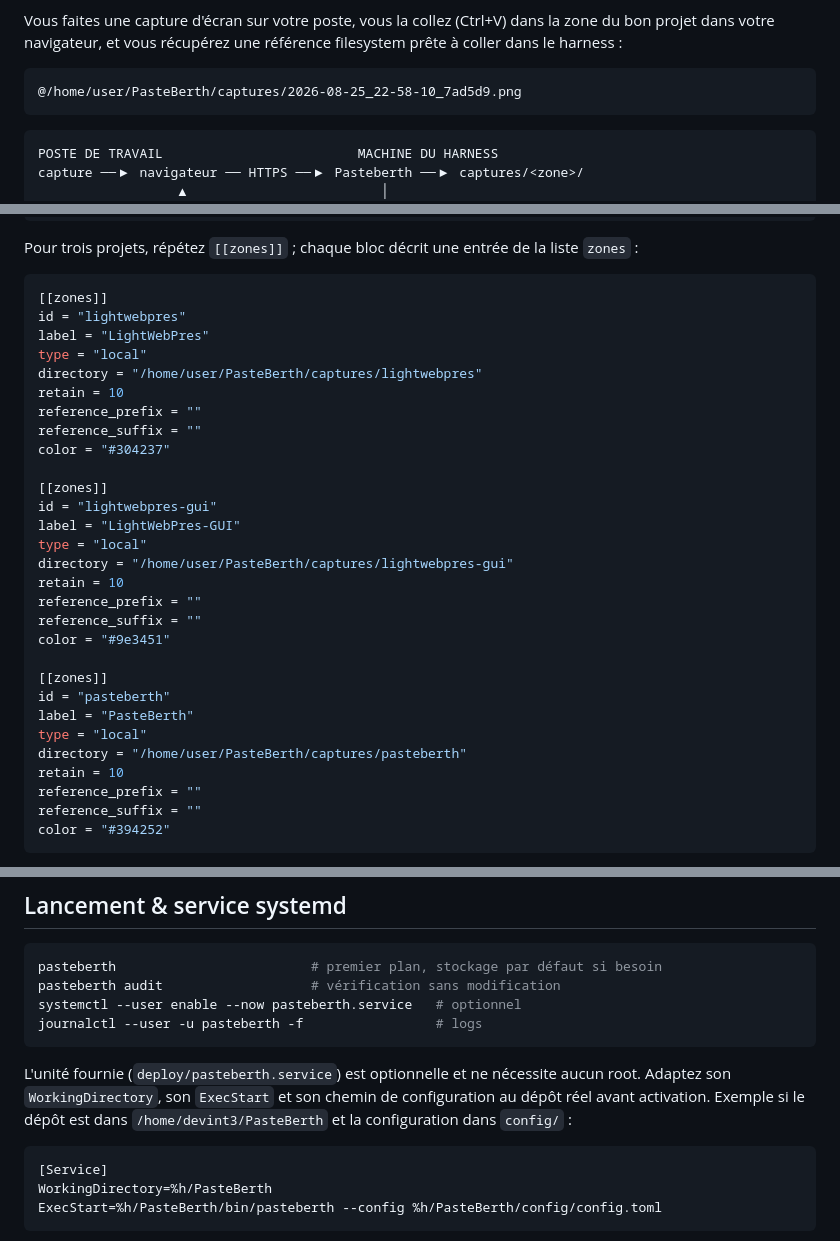
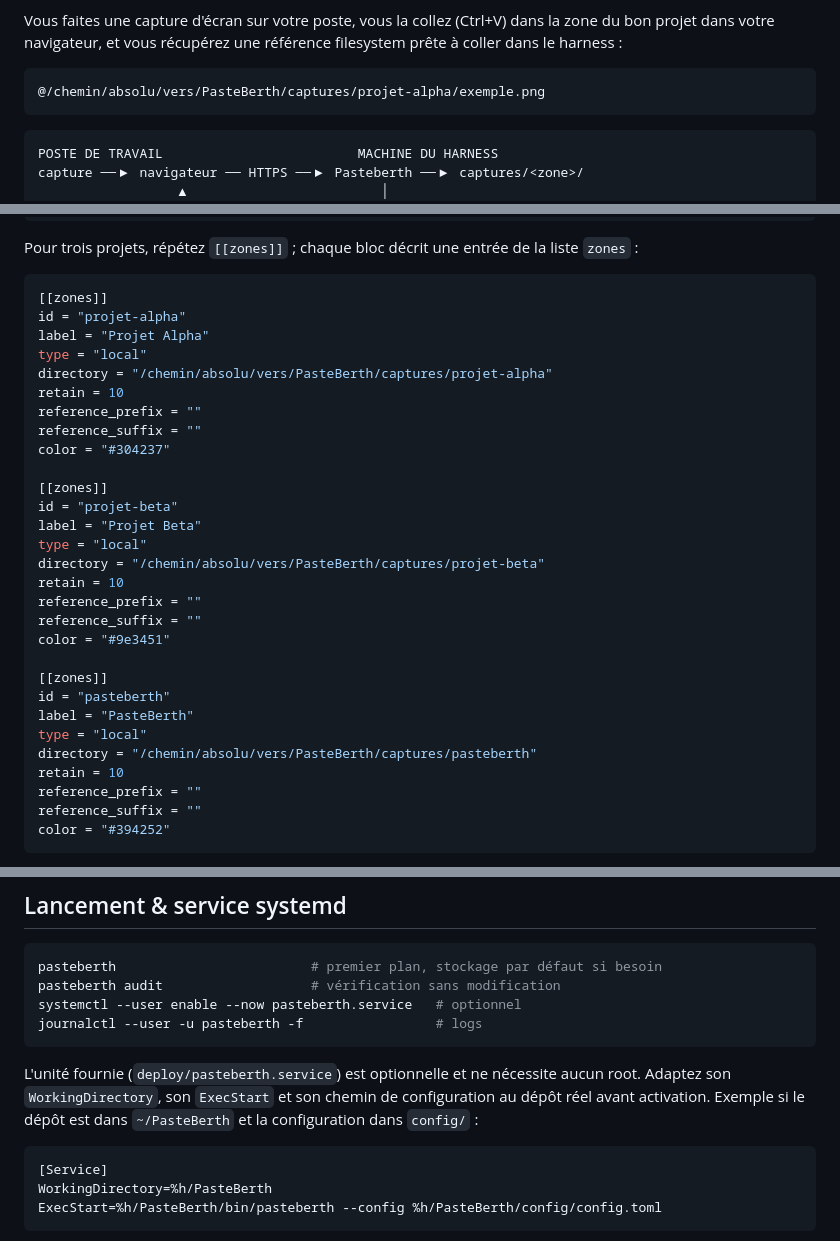
Before and after one commit to Fade78/pasteberth, a Markdown page: README.fr.md, 3 parts joined by grey strips. GitHub-like rendering.

Commit message:
Generalise les exemples de chemins

````diff
--- a/README.fr.md
+++ b/README.fr.md
@@ -19,7 +19,7 @@ la zone du bon projet dans votre navigateur, et vous récupérez une référence
 filesystem prête à coller dans le harness :
 
 ```
-@/home/user/PasteBerth/captures/2026-08-25_22-58-10_7ad5d9.png
+@/chemin/absolu/vers/PasteBerth/captures/projet-alpha/exemple.png
 ```
 
 ```
@@ -185,20 +185,20 @@ liste `zones` :
 
 ```toml
 [[zones]]
-id = "lightwebpres"
-label = "LightWebPres"
+id = "projet-alpha"
+label = "Projet Alpha"
 type = "local"
-directory = "/home/user/PasteBerth/captures/lightwebpres"
+directory = "/chemin/absolu/vers/PasteBerth/captures/projet-alpha"
 retain = 10
 reference_prefix = ""
 reference_suffix = ""
 color = "#304237"
 
 [[zones]]
-id = "lightwebpres-gui"
-label = "LightWebPres-GUI"
+id = "projet-beta"
+label = "Projet Beta"
 type = "local"
-directory = "/home/user/PasteBerth/captures/lightwebpres-gui"
+directory = "/chemin/absolu/vers/PasteBerth/captures/projet-beta"
 retain = 10
 reference_prefix = ""
 reference_suffix = ""
@@ -208,7 +208,7 @@ color = "#9e3451"
 id = "pasteberth"
 label = "PasteBerth"
 type = "local"
-directory = "/home/user/PasteBerth/captures/pasteberth"
+directory = "/chemin/absolu/vers/PasteBerth/captures/pasteberth"
 retain = 10
 reference_prefix = ""
 reference_suffix = ""
@@ -258,7 +258,7 @@ journalctl --user -u pasteberth -f                 # logs
 L'unité fournie (`deploy/pasteberth.service`) est optionnelle et ne nécessite
 aucun root. Adaptez son `WorkingDirectory`, son `ExecStart` et son chemin de
 configuration au dépôt réel avant activation. Exemple si le dépôt est dans
-`/home/devint3/PasteBerth` et la configuration dans `config/` :
+`~/PasteBerth` et la configuration dans `config/` :
 
 ```ini
 [Service]
````
Also changed, not shown: README.md (+9 -9 lines).
